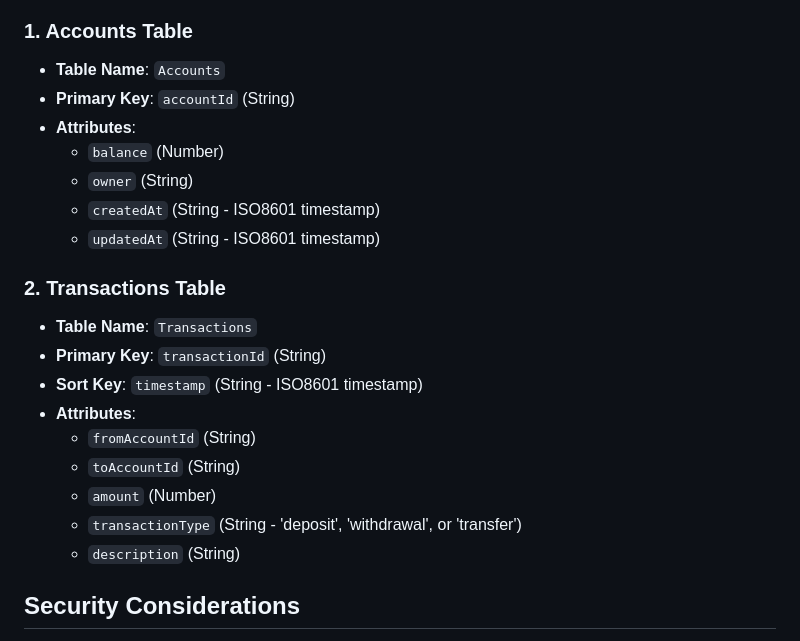
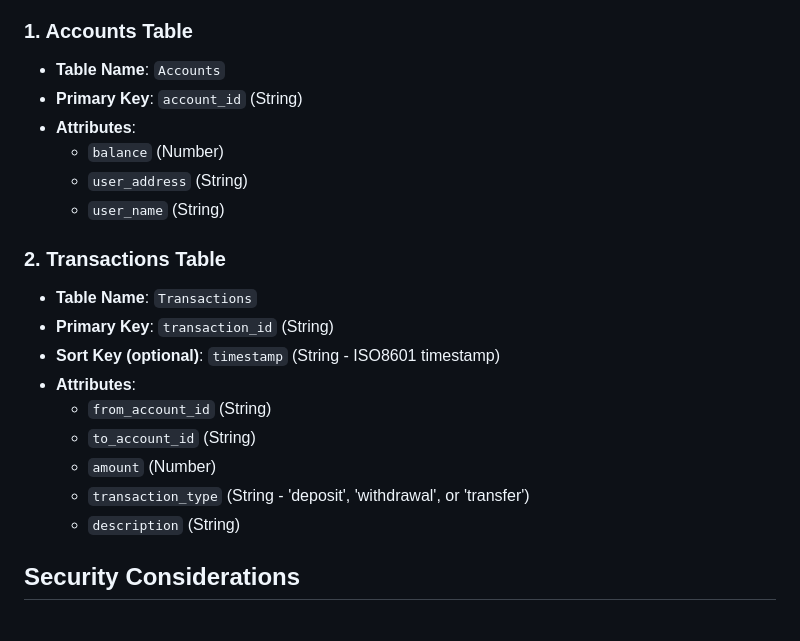
Before and after one commit to cesar1226/web-development, a Markdown page: README.md, the part around the change. GitHub-like rendering.

Commit message:
more readme

```diff
--- a/README.md
+++ b/README.md
@@ -57,23 +57,22 @@ The application uses two main tables in DynamoDB:
 ### 1. Accounts Table
 
 - **Table Name**: `Accounts`
-- **Primary Key**: `accountId` (String)
+- **Primary Key**: `account_id` (String)
 - **Attributes**:
   - `balance` (Number)
-  - `owner` (String)
-  - `createdAt` (String - ISO8601 timestamp)
-  - `updatedAt` (String - ISO8601 timestamp)
+  - `user_address` (String)
+  - `user_name` (String)
 
 ### 2. Transactions Table
 
 - **Table Name**: `Transactions`
-- **Primary Key**: `transactionId` (String)
-- **Sort Key**: `timestamp` (String - ISO8601 timestamp)
+- **Primary Key**: `transaction_id` (String)
+- **Sort Key (optional)**: `timestamp` (String - ISO8601 timestamp)
 - **Attributes**:
-  - `fromAccountId` (String)
-  - `toAccountId` (String)
+  - `from_account_id` (String)
+  - `to_account_id` (String)
   - `amount` (Number)
-  - `transactionType` (String - 'deposit', 'withdrawal', or 'transfer')
+  - `transaction_type` (String - 'deposit', 'withdrawal', or 'transfer')
   - `description` (String)
 
 ## Security Considerations
```
